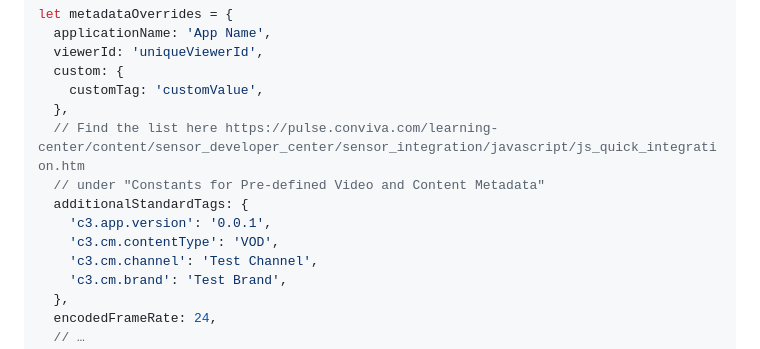
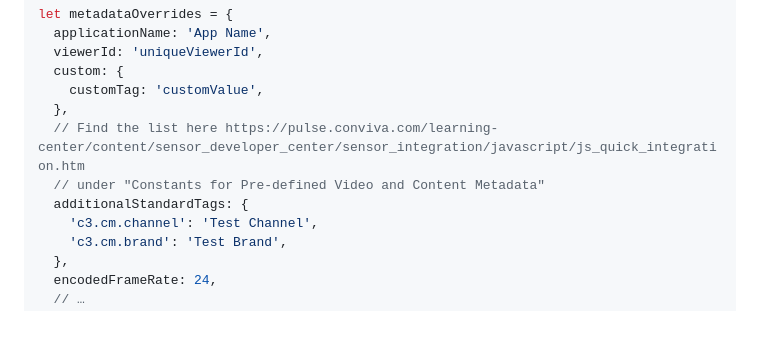
Before and after one commit to bitmovin/bitmovin-player-web-analytics-conviva, a Markdown page: README.md, the part around the change. GitHub-like rendering; blank space fills up the shorter version.

```diff
--- a/README.md
+++ b/README.md
@@ -149,8 +149,6 @@ let metadataOverrides = {
   // Find the list here https://pulse.conviva.com/learning-center/content/sensor_developer_center/sensor_integration/javascript/js_quick_integration.htm
   // under "Constants for Pre-defined Video and Content Metadata"
   additionalStandardTags: {
-    'c3.app.version': '0.0.1',
-    'c3.cm.contentType': 'VOD',
     'c3.cm.channel': 'Test Channel',
     'c3.cm.brand': 'Test Brand',
   },
```
